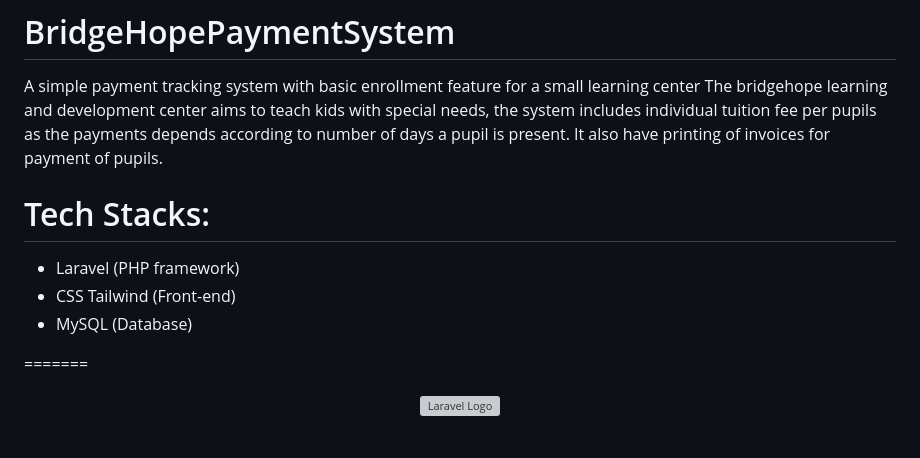
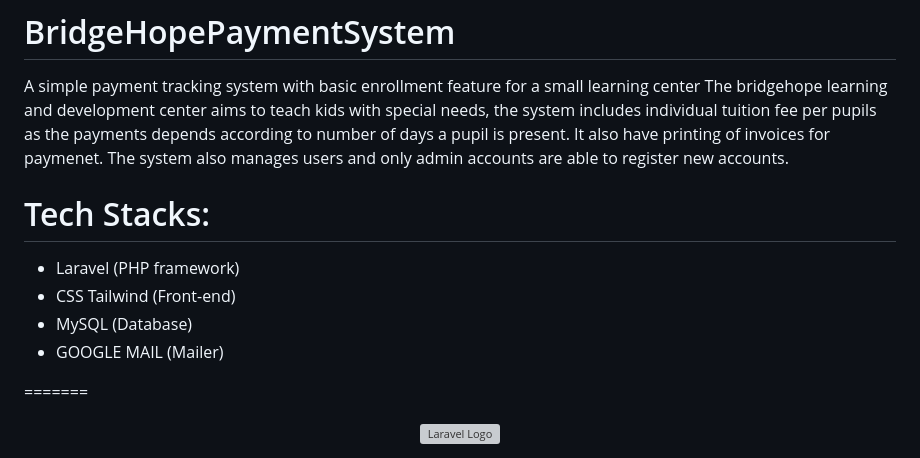
Before and after one commit to Artisan-Dave/LearningCenterManagementSystem, a Markdown page: README.md, the part around the change. Drawn GitHub-style; grey boxes are pictures that could not be loaded.

```diff
--- a/README.md
+++ b/README.md
@@ -3,12 +3,14 @@
 A simple payment tracking system with basic enrollment feature for a small learning center
 The bridgehope learning and development center aims to teach kids with special needs, the
 system includes individual tuition fee per pupils as the payments depends according to number
-of days a pupil is present. It also have printing of invoices for payment of pupils.
+of days a pupil is present. It also have printing of invoices for paymenet. The system also manages
+users and only admin accounts are able to register new accounts.
 
 # Tech Stacks:
 * Laravel (PHP framework)
 * CSS Tailwind (Front-end)
 * MySQL (Database)
+* GOOGLE MAIL (Mailer)
 
 =======
 <p align="center"><a href="https://laravel.com" target="_blank"><img src="https://raw.githubusercontent.com/laravel/art/master/logo-lockup/5%20SVG/2%20CMYK/1%20Full%20Color/laravel-logolockup-cmyk-red.svg" width="400" alt="Laravel Logo"></a></p>
```
